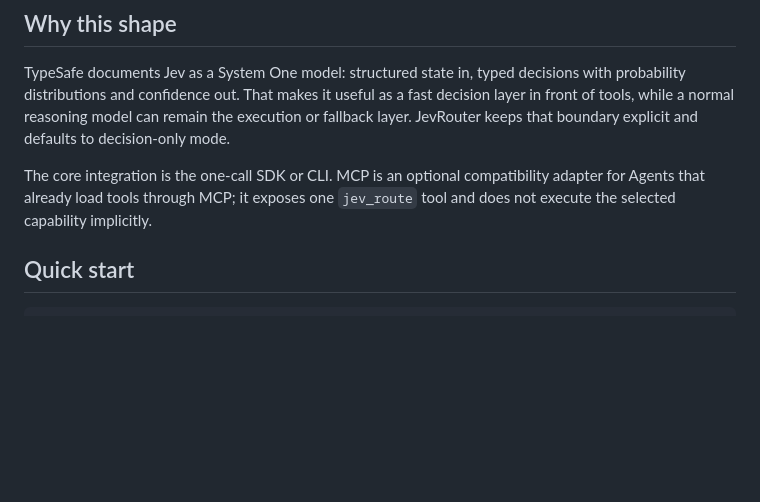
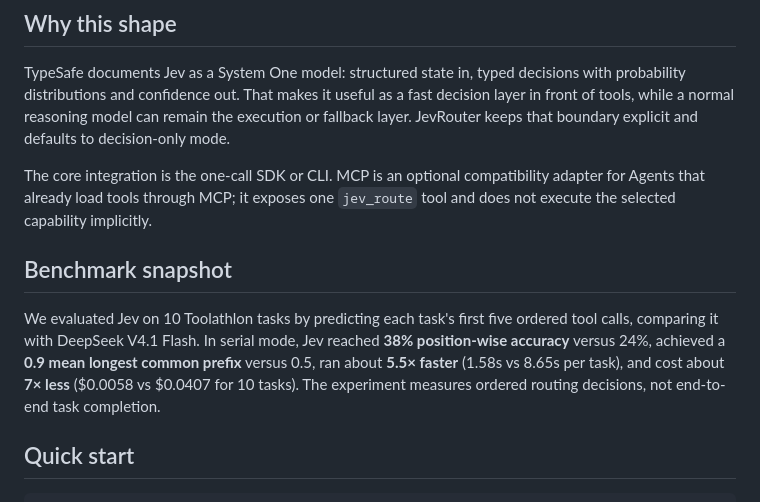
Before and after one commit to Arcobalneo/JevRouter, a Markdown page: README.md, the part around the change. Rendered like a GitHub page; blank space fills up the shorter version.

Commit message:
docs: add benchmark snapshot to README

```diff
--- a/README.md
+++ b/README.md
@@ -11,6 +11,10 @@ Small candidate sets use one Jev Choice call. When `single_stage_max_candidates`
 TypeSafe documents Jev as a System One model: structured state in, typed decisions with probability distributions and confidence out. That makes it useful as a fast decision layer in front of tools, while a normal reasoning model can remain the execution or fallback layer. JevRouter keeps that boundary explicit and defaults to decision-only mode.
 
 The core integration is the one-call SDK or CLI. MCP is an optional compatibility adapter for Agents that already load tools through MCP; it exposes one `jev_route` tool and does not execute the selected capability implicitly.
+
+## Benchmark snapshot
+
+We evaluated Jev on 10 Toolathlon tasks by predicting each task's first five ordered tool calls, comparing it with DeepSeek V4.1 Flash. In serial mode, Jev reached **38% position-wise accuracy** versus 24%, achieved a **0.9 mean longest common prefix** versus 0.5, ran about **5.5× faster** (1.58s vs 8.65s per task), and cost about **7× less** ($0.0058 vs $0.0407 for 10 tasks). The experiment measures ordered routing decisions, not end-to-end task completion.
 
 ## Quick start
 
```
